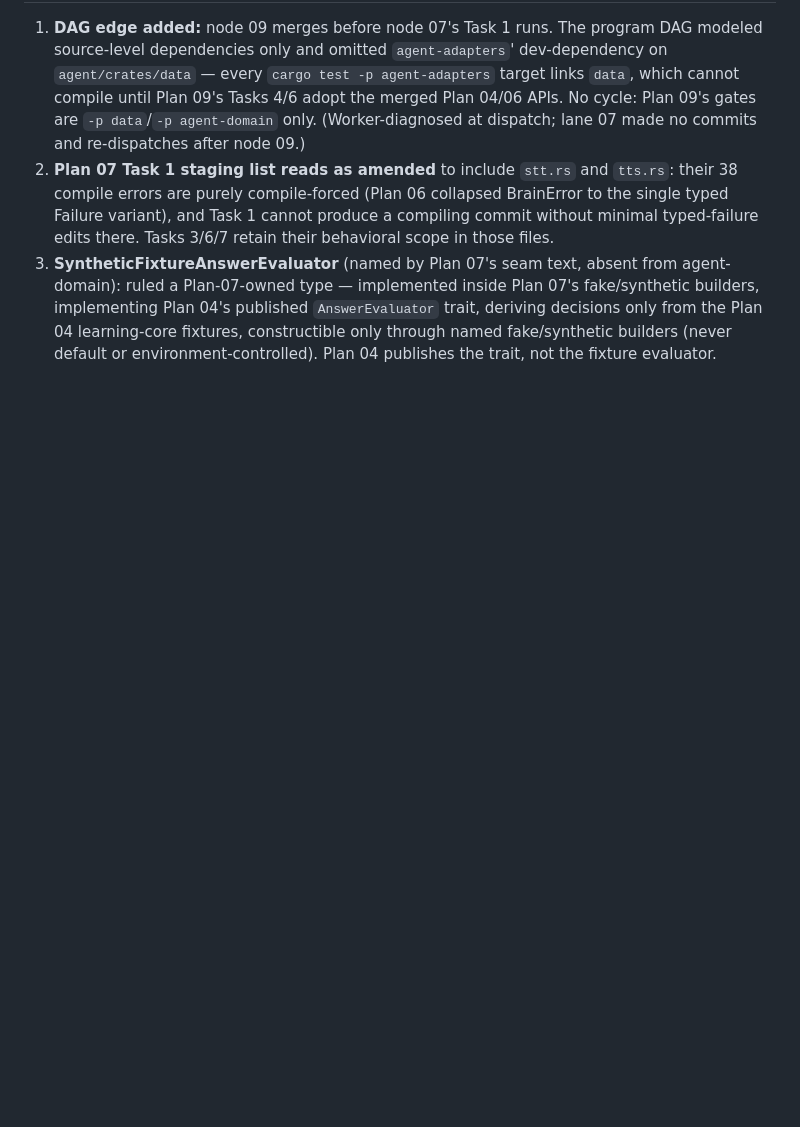
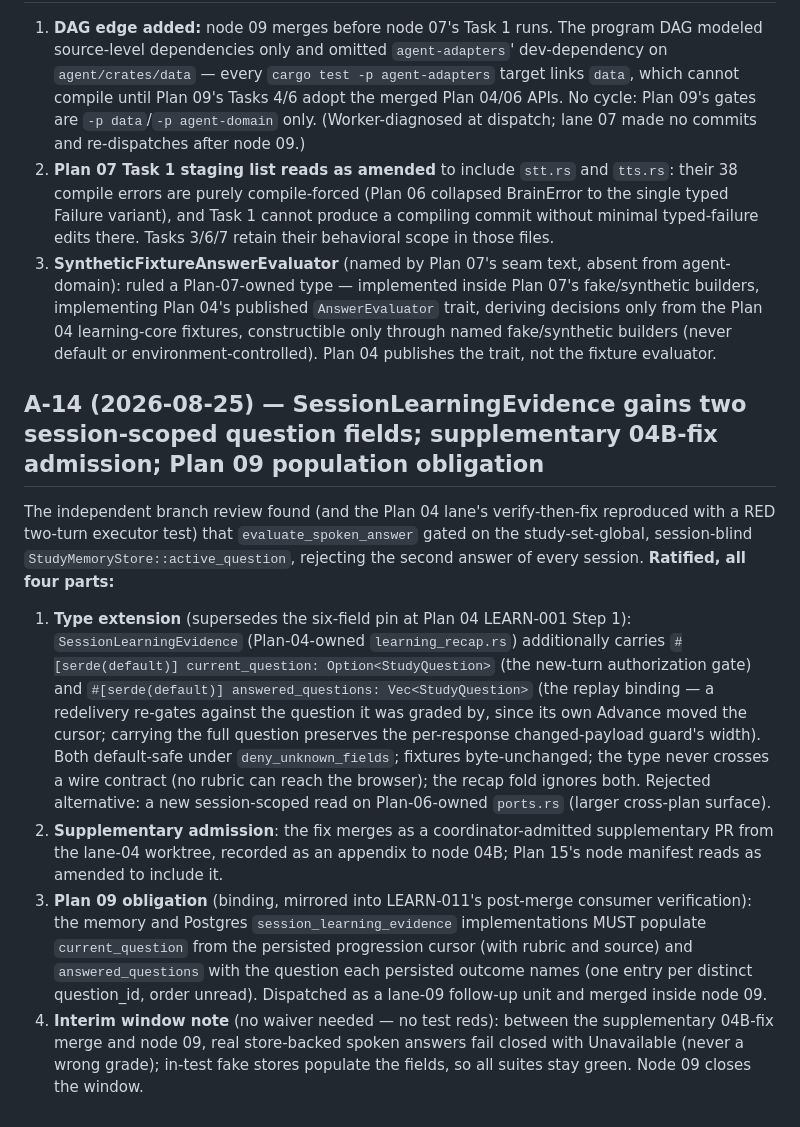
Before and after one commit to backbay-labs/viva, a Markdown page: docs/decisions/2026-08-23-plan-amendments.md, the part around the change. Drawn GitHub-style; blank space fills up the shorter version.

Commit message:
docs: ratify A-14 — session evidence question fields, 04B-fix admission, Plan 09 population obligation
Co-Authored-By: Claude Fable 5 <noreply@anthropic.com>
Claude-Session: https://claude.ai/code/session_01HqgGT1DPxJsf69gaSXfS6r

```diff
--- a/docs/decisions/2026-08-23-plan-amendments.md
+++ b/docs/decisions/2026-08-23-plan-amendments.md
@@ -115,3 +115,12 @@ Any typecheck error, test failure, or build failure outside this enumeration blo
 1. **DAG edge added:** node 09 merges before node 07's Task 1 runs. The program DAG modeled source-level dependencies only and omitted `agent-adapters`' dev-dependency on `agent/crates/data` — every `cargo test -p agent-adapters` target links `data`, which cannot compile until Plan 09's Tasks 4/6 adopt the merged Plan 04/06 APIs. No cycle: Plan 09's gates are `-p data`/`-p agent-domain` only. (Worker-diagnosed at dispatch; lane 07 made no commits and re-dispatches after node 09.)
 2. **Plan 07 Task 1 staging list reads as amended** to include `stt.rs` and `tts.rs`: their 38 compile errors are purely compile-forced (Plan 06 collapsed BrainError to the single typed Failure variant), and Task 1 cannot produce a compiling commit without minimal typed-failure edits there. Tasks 3/6/7 retain their behavioral scope in those files.
 3. **SyntheticFixtureAnswerEvaluator** (named by Plan 07's seam text, absent from agent-domain): ruled a Plan-07-owned type — implemented inside Plan 07's fake/synthetic builders, implementing Plan 04's published `AnswerEvaluator` trait, deriving decisions only from the Plan 04 learning-core fixtures, constructible only through named fake/synthetic builders (never default or environment-controlled). Plan 04 publishes the trait, not the fixture evaluator.
+
+## A-14 (2026-08-25) — SessionLearningEvidence gains two session-scoped question fields; supplementary 04B-fix admission; Plan 09 population obligation
+
+The independent branch review found (and the Plan 04 lane's verify-then-fix reproduced with a RED two-turn executor test) that `evaluate_spoken_answer` gated on the study-set-global, session-blind `StudyMemoryStore::active_question`, rejecting the second answer of every session. **Ratified, all four parts:**
+
+1. **Type extension** (supersedes the six-field pin at Plan 04 LEARN-001 Step 1): `SessionLearningEvidence` (Plan-04-owned `learning_recap.rs`) additionally carries `#[serde(default)] current_question: Option<StudyQuestion>` (the new-turn authorization gate) and `#[serde(default)] answered_questions: Vec<StudyQuestion>` (the replay binding — a redelivery re-gates against the question it was graded by, since its own Advance moved the cursor; carrying the full question preserves the per-response changed-payload guard's width). Both default-safe under `deny_unknown_fields`; fixtures byte-unchanged; the type never crosses a wire contract (no rubric can reach the browser); the recap fold ignores both. Rejected alternative: a new session-scoped read on Plan-06-owned `ports.rs` (larger cross-plan surface).
+2. **Supplementary admission**: the fix merges as a coordinator-admitted supplementary PR from the lane-04 worktree, recorded as an appendix to node 04B; Plan 15's node manifest reads as amended to include it.
+3. **Plan 09 obligation** (binding, mirrored into LEARN-011's post-merge consumer verification): the memory and Postgres `session_learning_evidence` implementations MUST populate `current_question` from the persisted progression cursor (with rubric and source) and `answered_questions` with the question each persisted outcome names (one entry per distinct question_id, order unread). Dispatched as a lane-09 follow-up unit and merged inside node 09.
+4. **Interim window note** (no waiver needed — no test reds): between the supplementary 04B-fix merge and node 09, real store-backed spoken answers fail closed with Unavailable (never a wrong grade); in-test fake stores populate the fields, so all suites stay green. Node 09 closes the window.
```
